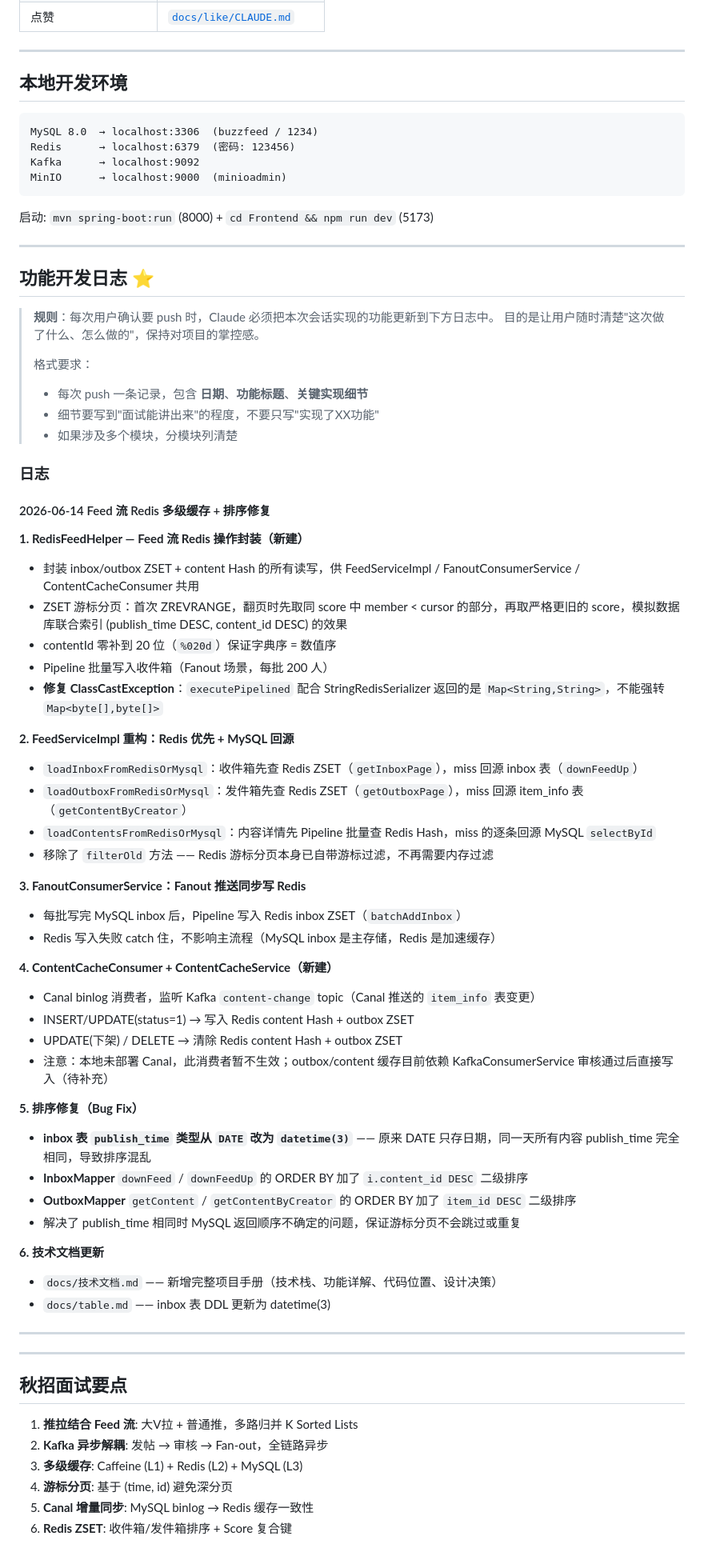
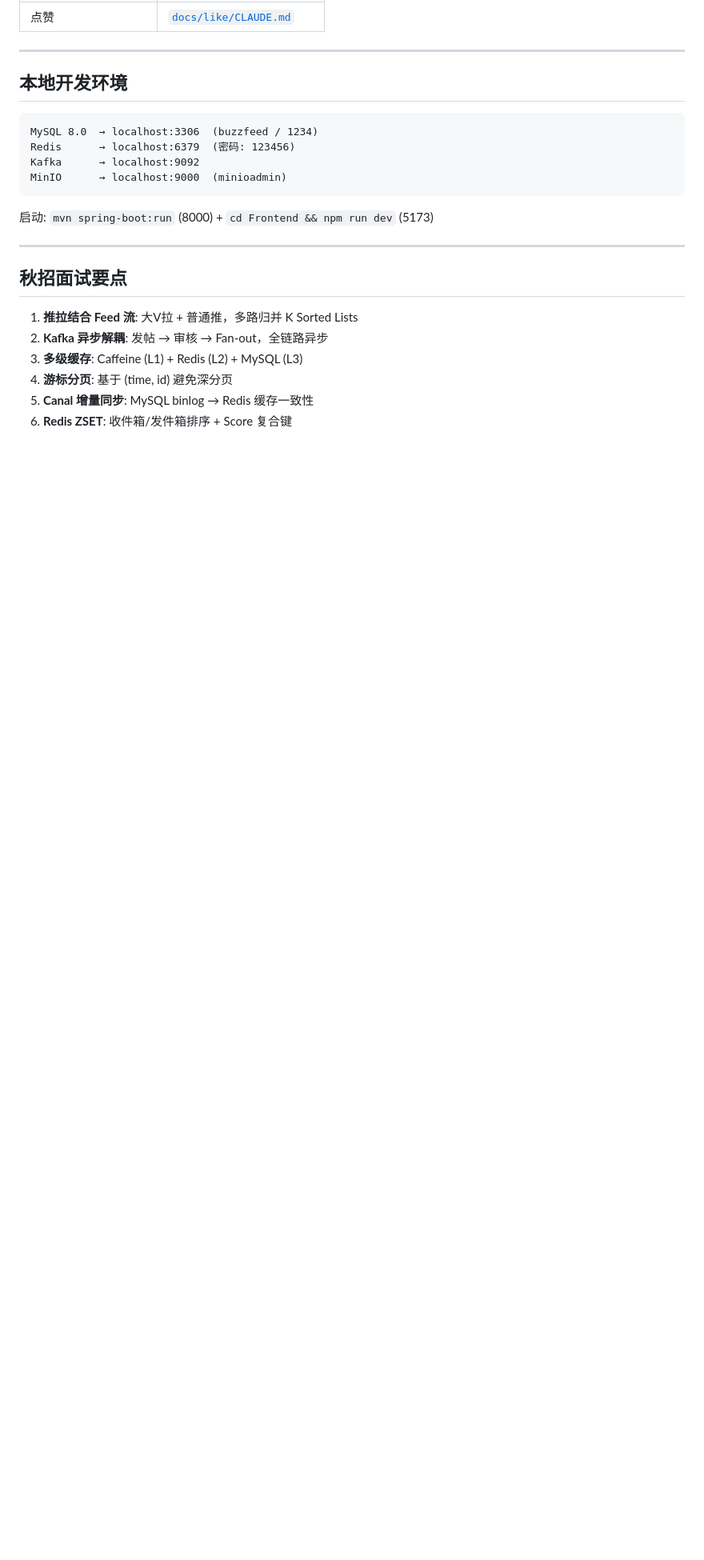
Before and after one commit to sdb-BaseGhost/BuzzFeed, a Markdown page: CLAUDE.md, the part around one of its changes. Shown at 80% size. GitHub-like rendering; blank space fills up the shorter version.

Commit message:
docs: 将功能开发日志整合到技术文档，清理 CLAUDE.md
- 技术文档 Section 3 新增 Canal 缓存同步管道（ContentCacheConsumer）
- 技术文档 Section 4 细化 ZSET 游标分页两步算法
- 中间件表格更新为三 topic 管道 + Canal 行
- CLAUDE.md 删除开发日志 section，新增 Push 规则提示

```diff
--- a/CLAUDE.md
+++ b/CLAUDE.md
@@ -154,59 +156,6 @@ MinIO      → localhost:9000  (minioadmin)
 
 ---
 
-## 功能开发日志 ⭐
-
-> **规则**：每次用户确认要 push 时，Claude 必须把本次会话实现的功能更新到下方日志中。
-> 目的是让用户随时清楚"这次做了什么、怎么做的"，保持对项目的掌控感。
->
-> 格式要求：
-> - 每次 push 一条记录，包含 **日期**、**功能标题**、**关键实现细节**
-> - 细节要写到"面试能讲出来"的程度，不要只写"实现了XX功能"
-> - 如果涉及多个模块，分模块列清楚
-
-### 日志
-
-<!-- 在此处追加，最新记录放最上面 -->
-
-#### 2026-06-14 Feed 流 Redis 多级缓存 + 排序修复
-
-**1. RedisFeedHelper — Feed 流 Redis 操作封装（新建）**
-- 封装 inbox/outbox ZSET + content Hash 的所有读写，供 FeedServiceImpl / FanoutConsumerService / ContentCacheConsumer 共用
-- ZSET 游标分页：首次 ZREVRANGE，翻页时先取同 score 中 member < cursor 的部分，再取严格更旧的 score，模拟数据库联合索引 (publish_time DESC, content_id DESC) 的效果
-- contentId 零补到 20 位（`%020d`）保证字典序 = 数值序
-- Pipeline 批量写入收件箱（Fanout 场景，每批 200 人）
-- **修复 ClassCastException**：`executePipelined` 配合 StringRedisSerializer 返回的是 `Map<String,String>`，不能强转 `Map<byte[],byte[]>`
-
-**2. FeedServiceImpl 重构：Redis 优先 + MySQL 回源**
-- `loadInboxFromRedisOrMysql`：收件箱先查 Redis ZSET（`getInboxPage`），miss 回源 inbox 表（`downFeedUp`）
-- `loadOutboxFromRedisOrMysql`：发件箱先查 Redis ZSET（`getOutboxPage`），miss 回源 item_info 表（`getContentByCreator`）
-- `loadContentsFromRedisOrMysql`：内容详情先 Pipeline 批量查 Redis Hash，miss 的逐条回源 MySQL `selectById`
-- 移除了 `filterOld` 方法 —— Redis 游标分页本身已自带游标过滤，不再需要内存过滤
-
-**3. FanoutConsumerService：Fanout 推送同步写 Redis**
-- 每批写完 MySQL inbox 后，Pipeline 写入 Redis inbox ZSET（`batchAddInbox`）
-- Redis 写入失败 catch 住，不影响主流程（MySQL inbox 是主存储，Redis 是加速缓存）
-
-**4. ContentCacheConsumer + ContentCacheService（新建）**
-- Canal binlog 消费者，监听 Kafka `content-change` topic（Canal 推送的 `item_info` 表变更）
-- INSERT/UPDATE(status=1) → 写入 Redis content Hash + outbox ZSET
-- UPDATE(下架) / DELETE → 清除 Redis content Hash + outbox ZSET
-- 注意：本地未部署 Canal，此消费者暂不生效；outbox/content 缓存目前依赖 KafkaConsumerService 审核通过后直接写入（待补充）
-
-**5. 排序修复（Bug Fix）**
-- **inbox 表 `publish_time` 类型从 `DATE` 改为 `datetime(3)`** —— 原来 DATE 只存日期，同一天所有内容 publish_time 完全相同，导致排序混乱
-- **InboxMapper** `downFeed` / `downFeedUp` 的 ORDER BY 加了 `i.content_id DESC` 二级排序
-- **OutboxMapper** `getContent` / `getContentByCreator` 的 ORDER BY 加了 `item_id DESC` 二级排序
-- 解决了 publish_time 相同时 MySQL 返回顺序不确定的问题，保证游标分页不会跳过或重复
-
-**6. 技术文档更新**
-- `docs/技术文档.md` —— 新增完整项目手册（技术栈、功能详解、代码位置、设计决策）
-- `docs/table.md` —— inbox 表 DDL 更新为 datetime(3)
-
----
-
----
-
 ## 秋招面试要点
 
 1. **推拉结合 Feed 流**: 大V拉 + 普通推，多路归并 K Sorted Lists
```
Also changed, not shown: other parts of CLAUDE.md (+2 -0 lines), docs/技术文档.md (+39 -10 lines).
